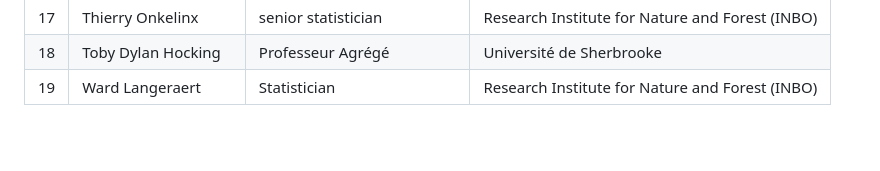
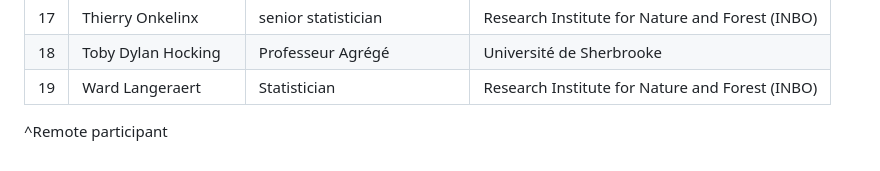
Before and after one commit to r-devel/r-dev-day, a Markdown page: reports/2025-05-22_RencontresR2025.md, the part around the change. Rendered like a GitHub page; blank space fills up the shorter version.

```diff
--- a/reports/2025-05-22_RencontresR2025.md
+++ b/reports/2025-05-22_RencontresR2025.md
@@ -50,3 +50,5 @@ We looked at 12 issues during the Dev Day (unless otherwise stated, links are to
 | 17 | Thierry Onkelinx   | senior statistician        | Research Institute for Nature and Forest (INBO) |
 | 18 | Toby Dylan Hocking | Professeur Agrégé          | Université de Sherbrooke                        |
 | 19 | Ward Langeraert    | Statistician               | Research Institute for Nature and Forest (INBO) |
+
+^Remote participant
```
